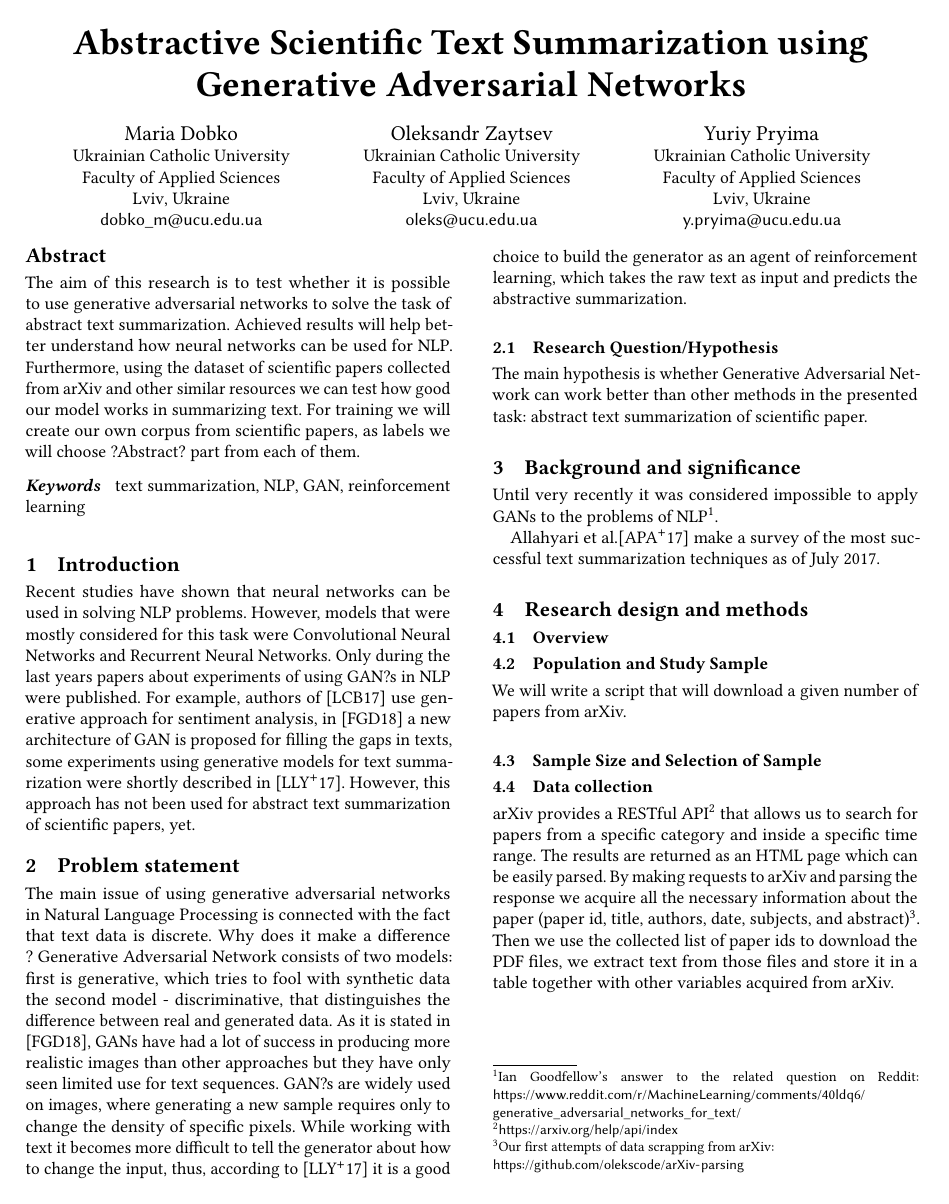
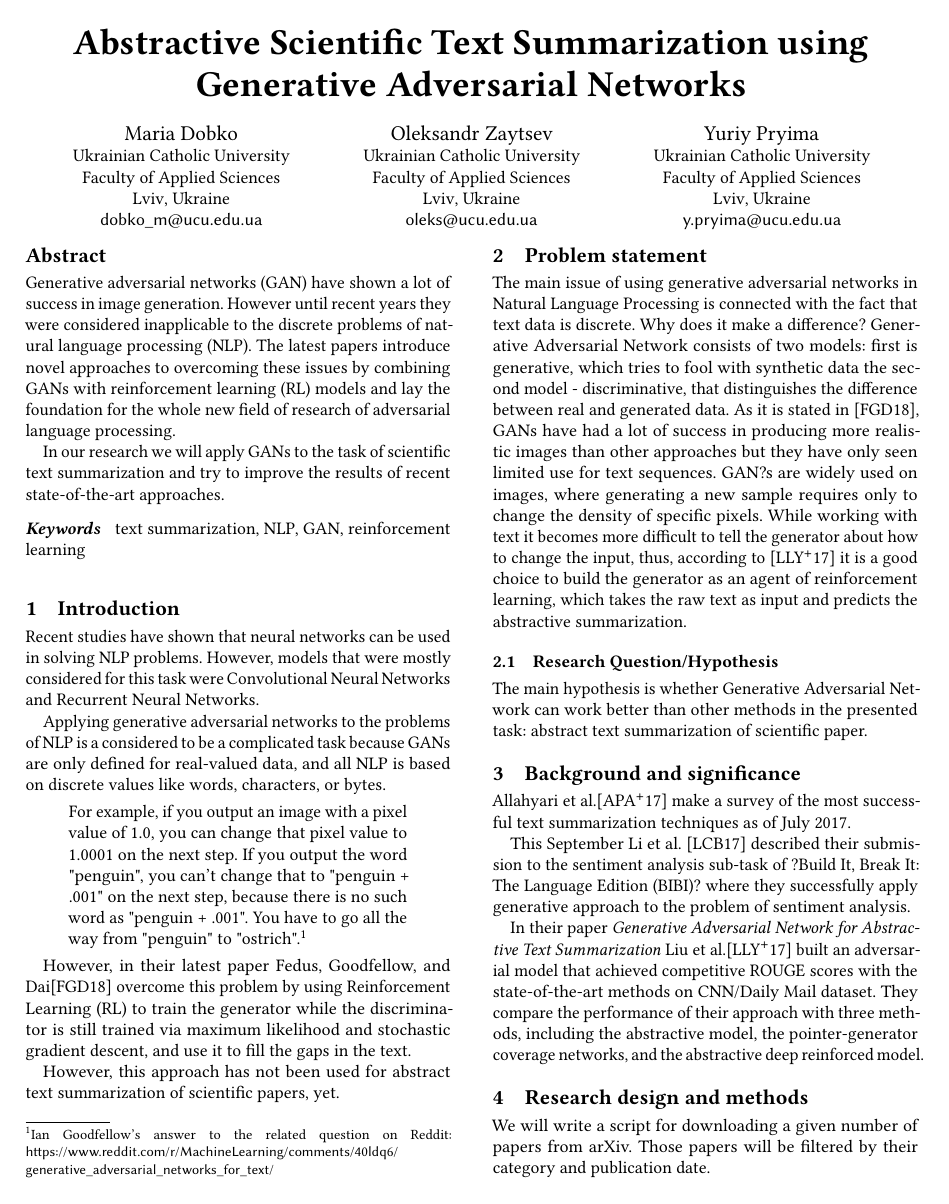
Before and after one commit to Carouge/PaperProposal, a LaTeX paper (proposal.tex): page 1 of 2. Compiled offline with pdfLaTeX.

Commit message:
Improved abstract

```diff
--- a/proposal.tex
+++ b/proposal.tex
@@ -39,7 +39,9 @@
 \email{y.pryima@ucu.edu.ua }
 
 \begin{abstract}
-The aim of this research is to test whether it is possible to use generative adversarial networks to solve the task of abstract text summarization. Achieved results will help better understand how neural networks can be used for NLP. Furthermore, using the dataset of scientific papers collected from arXiv and other similar resources we can test how good our model works in summarizing text. For training we will create our own corpus from scientific papers, as labels we will choose ?Abstract? part from each of them.
+Generative adversarial networks (GAN) have shown a lot of success in image generation. However until recent years they were considered inapplicable to the discrete problems of natural language processing (NLP). The latest papers introduce novel approaches to overcoming these issues by combining GANs with reinforcement learning (RL) models and lay the foundation for the whole new field of research of adversarial language processing.
+
+In our research we will apply GANs to the task of scientific text summarization and try to improve the results of recent state-of-the-art approaches.
 \end{abstract}
 
 \keywords{text summarization, NLP, GAN, reinforcement learning}
@@ -47,11 +49,21 @@ The aim of this research is to test whether it is possible to use generative adv
 \maketitle
 
 \section{Introduction}
-Recent studies have shown that neural networks can be used in solving NLP problems. However, models that were mostly considered for this task were Convolutional Neural Networks and Recurrent Neural Networks. Only during the last years papers about experiments of using GAN?s in NLP were published. For example, authors of \cite{li-cohn-17} use generative approach for sentiment analysis, in \cite{fedus-18} a new architecture of GAN is proposed for filling the gaps in texts, some experiments using generative models for text summarization were shortly described in \cite{liu-17}. However, this approach has not been used for abstract text summarization of scientific papers, yet.
+Recent studies have shown that neural networks can be used in solving NLP problems. However, models that were mostly considered for this task were Convolutional Neural Networks and Recurrent Neural Networks.
+
+Applying generative adversarial networks to the problems of NLP is a considered to be a complicated task because GANs are only defined for real-valued data, and all NLP is based on discrete values like words, characters, or bytes.
+
+\begin{quote}
+For example, if you output an image with a pixel value of 1.0, you can change that pixel value to 1.0001 on the next step. If you output the word "penguin", you can't change that to "penguin + .001" on the next step, because there is no such word as "penguin + .001". You have to go all the way from "penguin" to "ostrich".\footnote{Ian Goodfellow's answer to the related question on Reddit: \url{https://www.reddit.com/r/MachineLearning/comments/40ldq6/generative_adversarial_networks_for_text/}}
+\end{quote}
+
+However, in their latest paper Fedus, Goodfellow, and Dai\cite{fedus-18} overcome this problem by using Reinforcement Learning (RL) to train the generator while the discriminator is still trained via maximum likelihood and stochastic gradient descent, and use it to fill the gaps in the text.
+
+However, this approach has not been used for abstract text summarization of scientific papers, yet.
 
 \section{Problem statement}
 
-The main issue of using generative adversarial networks in Natural Language Processing is connected with the fact that text data is discrete. Why does it make a difference ?
+The main issue of using generative adversarial networks in Natural Language Processing is connected with the fact that text data is discrete. Why does it make a difference?
 Generative Adversarial Network consists of two models: first is generative, which tries to fool with synthetic data the second model - discriminative, that distinguishes the difference between real and generated data. As it is stated in \cite{fedus-18}, GANs have had a lot of success in producing more realistic images than other approaches but they have only seen limited use for text sequences.
 GAN?s are widely used on images, where generating a new sample requires only to change the density of specific pixels. While working with text it becomes more difficult to tell the generator about how to change the input, thus, according to \cite{liu-17} it is a good choice to build the generator as an agent of reinforcement learning, which takes the raw text as input and predicts the abstractive summarization.
 
@@ -60,22 +72,19 @@ The main hypothesis is whether Generative Adversarial Network can work better th
 
 \section{Background and significance}
 
-Until very recently it was considered impossible to apply GANs to the problems of NLP\footnote{Ian Goodfellow's answer to the related question on Reddit: \url{https://www.reddit.com/r/MachineLearning/comments/40ldq6/generative_adversarial_networks_for_text/}}.
+Allahyari et al.\cite{allahyari-17} make a survey of the most successful text summarization techniques as of July 2017.
 
-Allahyari et al.\cite{allahyari-17} make a survey of the most successful text summarization techniques as of July 2017.
+This September Li et al. \cite{li-cohn-17} described their submission to the sentiment analysis sub-task of ?Build It, Break It: The Language Edition (BIBI)? where they successfully apply generative approach to the problem of sentiment analysis.
+
+In their paper \textit{Generative Adversarial Network for Abstractive Text Summarization} Liu et al.\cite{liu-17} built an adversarial model that achieved competitive ROUGE scores with the state-of-the-art methods on CNN/Daily Mail dataset. They compare the performance of their approach with three methods, including the abstractive model, the pointer-generator coverage networks, and the abstractive deep reinforced model.
 
 \section{Research design and methods}
 
-\subsection{Overview}
+We will write a script for downloading a given number of papers from arXiv. Those papers will be filtered by their category and publication date.
 
-\subsection{Population and Study Sample}
-
-We will write a script that will download a given number of papers from arXiv.
-
-\subsection{Sample Size and Selection of Sample}
 \subsection{Data collection}
 
-arXiv provides a RESTful API\footnote{\url{https://arxiv.org/help/api/index}} that allows us to search for papers from a specific category and inside a specific time range. The results are returned as an HTML page which can be easily parsed. By making requests to arXiv and parsing the response we acquire all the necessary information about the paper (paper id, title, authors, date, subjects, and abstract)\footnote{Our first attempts of data scrapping from arXiv:\\ \url{https://github.com/olekscode/arXiv-parsing}}. Then we use the collected list of paper ids to download the PDF files, we extract text from those files and store it in a table together with other variables acquired from arXiv.
+arXiv provides a RESTful API\footnote{\url{https://arxiv.org/help/api/index}} that allows us to search for papers from a specific category and inside a specific time range. The results are returned as an HTML page which can be easily parsed. By making requests to arXiv and parsing the response we acquire all the necessary information about the paper (paper id, title, authors, date, subjects, and abstract)\footnote{Our first attempts of data scrapping from arXiv:\\ \url{https://github.com/MachineLearningUCU/arXiv-parsing}}. Then we use the collected list of paper ids to download the PDF files, we extract text from those files and store it in a table together with other variables acquired from arXiv.
 
 \subsection{Timeframes}
 
```
Also changed, not shown: proposal.pdf.
